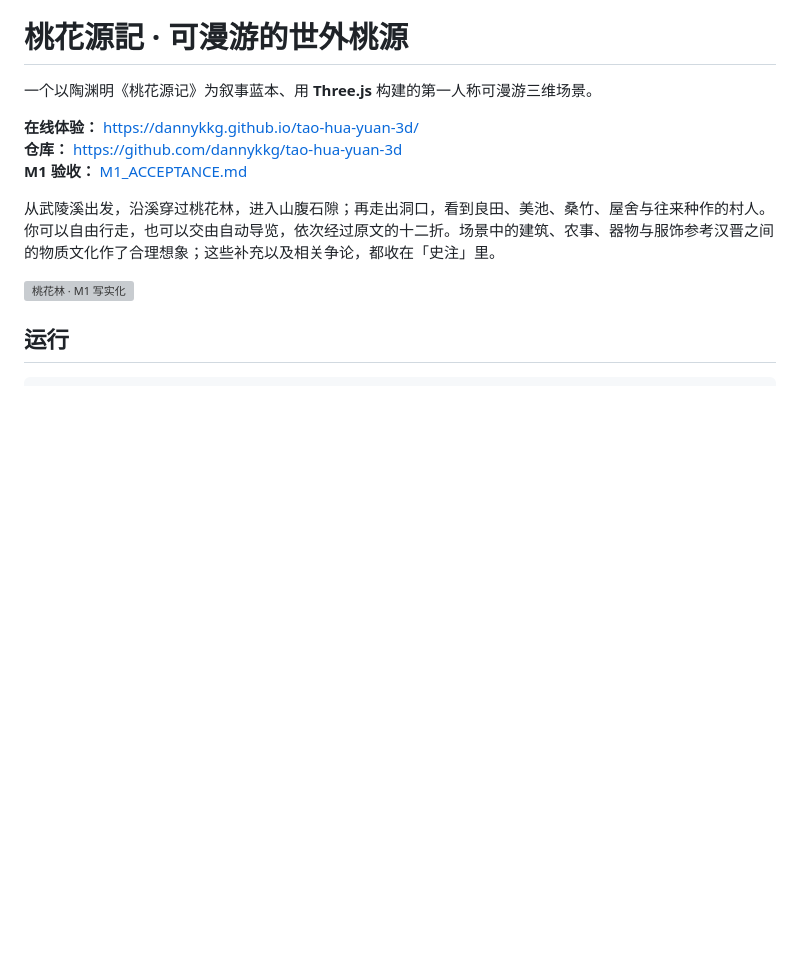
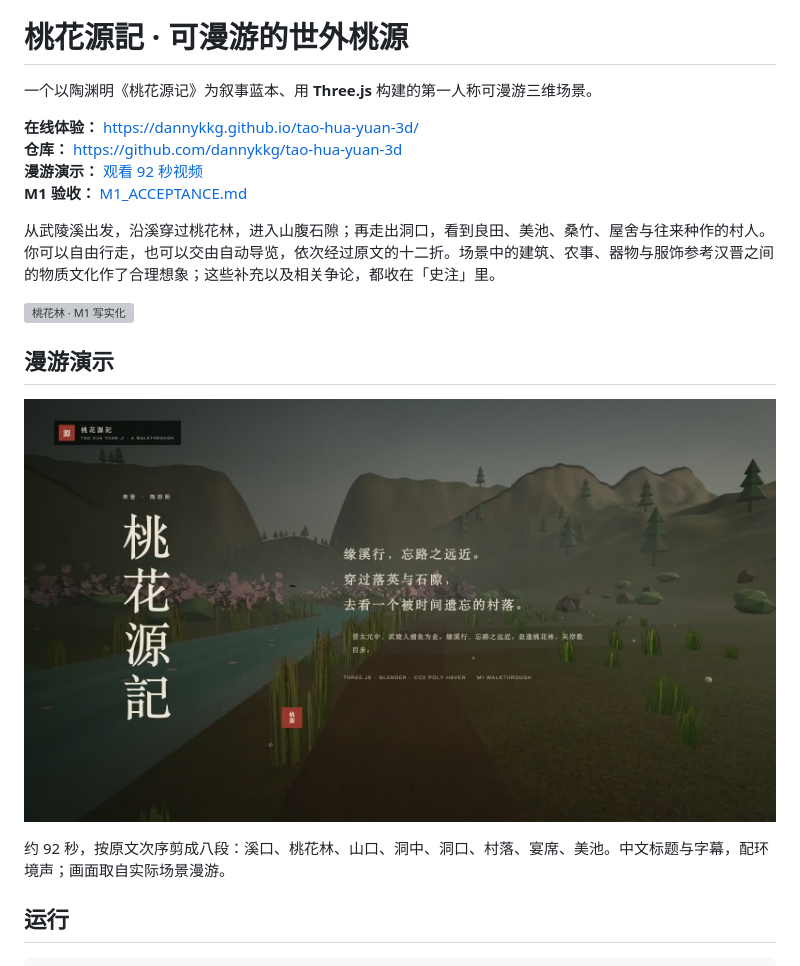
Before and after one commit to dannykkg/tao-hua-yuan-3d, a Markdown page: README.md, the part around the change. Drawn GitHub-style; pictures changed too: preview/video-poster.jpg (added); blank space fills up the shorter version; grey boxes are pictures that could not be loaded.

Commit message:
docs: publish M1 walkthrough video

```diff
--- a/README.md
+++ b/README.md
@@ -4,11 +4,18 @@
 
 **在线体验：** https://dannykkg.github.io/tao-hua-yuan-3d/
 **仓库：** https://github.com/dannykkg/tao-hua-yuan-3d
+**漫游演示：** [观看 92 秒视频](https://github.com/dannykkg/tao-hua-yuan-3d/releases/tag/m1)
 **M1 验收：** [M1_ACCEPTANCE.md](M1_ACCEPTANCE.md)
 
 从武陵溪出发，沿溪穿过桃花林，进入山腹石隙；再走出洞口，看到良田、美池、桑竹、屋舍与往来种作的村人。你可以自由行走，也可以交由自动导览，依次经过原文的十二折。场景中的建筑、农事、器物与服饰参考汉晋之间的物质文化作了合理想象；这些补充以及相关争论，都收在「史注」里。
 
 ![桃花林 · M1 写实化](preview/peach.png)
+
+## 漫游演示
+
+[![桃花源記 · 漫游演示](preview/video-poster.jpg)](https://github.com/dannykkg/tao-hua-yuan-3d/releases/tag/m1)
+
+约 92 秒，按原文次序剪成八段：溪口、桃花林、山口、洞中、洞口、村落、宴席、美池。中文标题与字幕，配环境声；画面取自实际场景漫游。
 
 ## 运行
 
```
Also changed, not shown: 1 other file.
